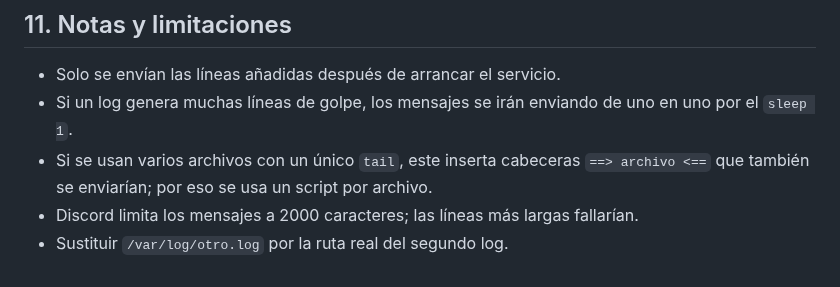
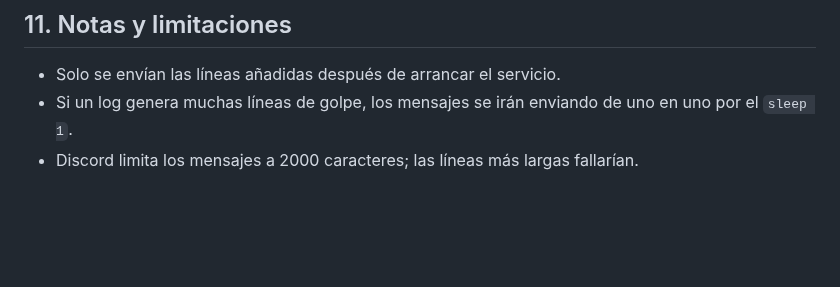
Before and after one commit to jasensioedt/LinkSight, a Markdown page: docs/logs_automaticos.md, the part around the change. Drawn GitHub-style; blank space fills up the shorter version.

Commit message:
Update notes on log sending limitations
Clarified limitations regarding log sending and Discord character limits.

```diff
--- a/docs/logs_automaticos.md
+++ b/docs/logs_automaticos.md
@@ -131,6 +131,4 @@ journalctl -u logdiscord_1 -f
 
 - Solo se envían las líneas añadidas después de arrancar el servicio.
 - Si un log genera muchas líneas de golpe, los mensajes se irán enviando de uno en uno por el `sleep 1`.
-- Si se usan varios archivos con un único `tail`, este inserta cabeceras `==> archivo <==` que también se enviarían; por eso se usa un script por archivo.
 - Discord limita los mensajes a 2000 caracteres; las líneas más largas fallarían.
-- Sustituir `/var/log/otro.log` por la ruta real del segundo log.
```
